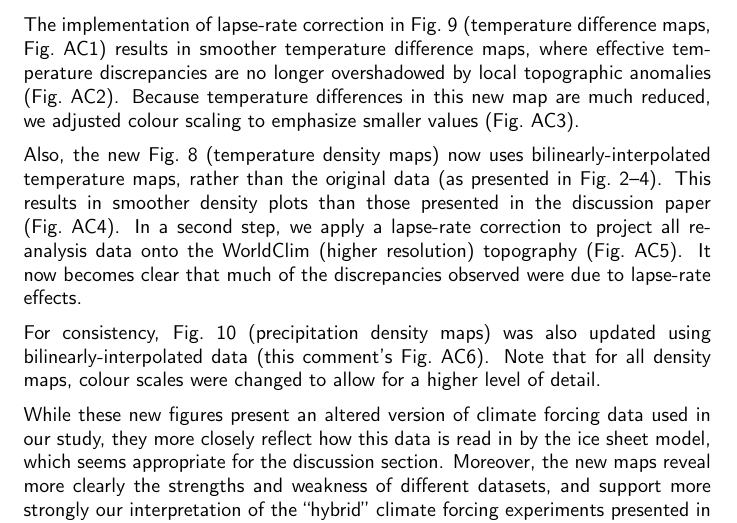
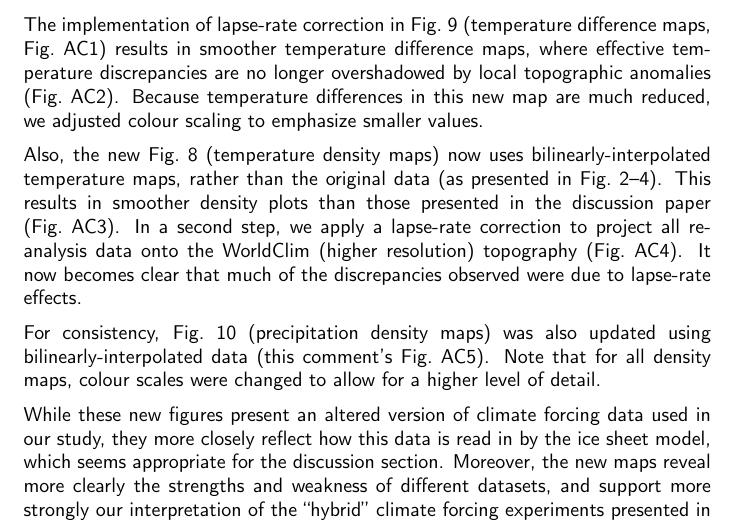
Before and after one commit to juseg/cordillera, a LaTeX document (reviews/disc-ac1.tex): part of page 1 of 3, cut so that both start at the same text. Compiled offline with pdfLaTeX.

Commit message:
Remove TCD colors tempdiff maps from responses

```diff
--- a/reviews/disc-ac1.tex
+++ b/reviews/disc-ac1.tex
@@ -31,11 +31,11 @@ Thank you very much for reading our manuscript and writing this supportive revie
 
 In fact, no. In Figs.~8 and~9 of the discussion paper, temperature climatologies are compared without lapse-rate correction. Due to differences in resolution of surface topography between climatological datasets used, this caused appearance of numerous topographic artefacts on paper Fig.~9. Following your comment, we produced updated figures that include a lapse-rate correction of 6\,{$^\circ$}C\,km$^{-1}$, as applied in the simulations.
 
-The implementation of lapse-rate correction in Fig.~9 (temperature difference maps, Fig.~AC1)  results in smoother temperature difference maps, where effective temperature discrepancies are no longer overshadowed by local topographic anomalies (Fig.~AC2). Because temperature differences in this new map are much reduced, we adjusted colour scaling to emphasize smaller values (Fig.~AC3).
+The implementation of lapse-rate correction in Fig.~9 (temperature difference maps, Fig.~AC1) results in smoother temperature difference maps, where effective temperature discrepancies are no longer overshadowed by local topographic anomalies (Fig.~AC2). Because temperature differences in this new map are much reduced, we adjusted colour scaling to emphasize smaller values.
 
-Also, the new Fig.~8 (temperature density maps) now uses bilinearly-interpolated temperature maps, rather than the original data (as presented in Fig.~2--4). This results in smoother density plots than those presented in the discussion paper (Fig.~AC4). In a second step, we apply a lapse-rate correction to project all reanalysis data onto the WorldClim (higher resolution) topography (Fig.~AC5). It now becomes clear that much of the discrepancies observed were due to lapse-rate effects.
+Also, the new Fig.~8 (temperature density maps) now uses bilinearly-interpolated temperature maps, rather than the original data (as presented in Fig.~2--4). This results in smoother density plots than those presented in the discussion paper (Fig.~AC3). In a second step, we apply a lapse-rate correction to project all reanalysis data onto the WorldClim (higher resolution) topography (Fig.~AC4). It now becomes clear that much of the discrepancies observed were due to lapse-rate effects.
 
-For consistency, Fig.~10 (precipitation density maps) was also updated using bilinearly-interpolated data (this comment's Fig.~AC6). Note that for all density maps, colour scales were changed to allow for a higher level of detail.
+For consistency, Fig.~10 (precipitation density maps) was also updated using bilinearly-interpolated data (this comment's Fig.~AC5). Note that for all density maps, colour scales were changed to allow for a higher level of detail.
 
 While these new figures present an altered version of climate forcing data used in our study, they more closely reflect how this data is read in by the ice sheet model, which seems appropriate for the discussion section. Moreover, the new maps reveal more clearly the strengths and weakness of different datasets, and support more strongly our interpretation of the ``hybrid'' climate forcing experiments presented in Sect.~5.2. We will definitely include these new figures in the revised manuscript. Thank you very much for this constructive comment.
 
```
Also changed, not shown: reviews/disc-ac1.tex (12 more changed lines).
